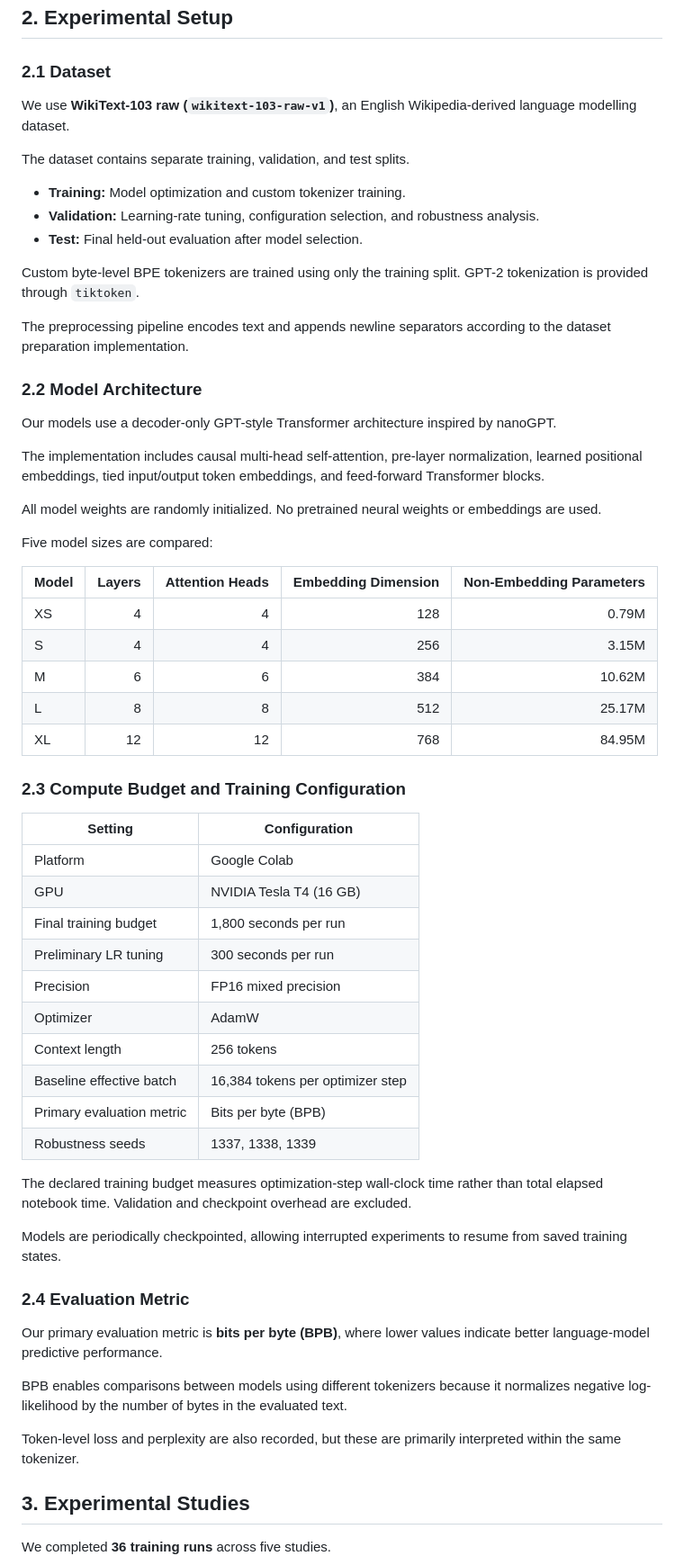
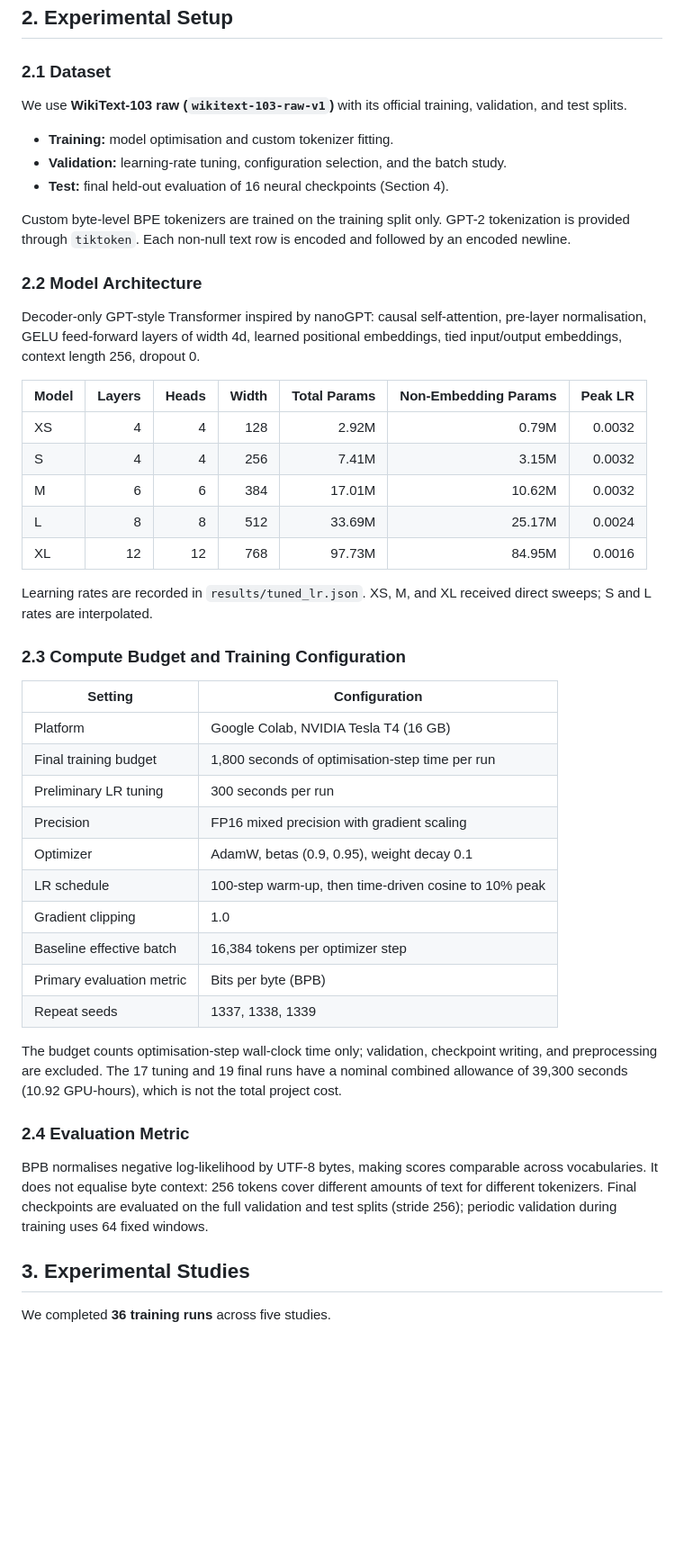
Before and after one commit to Alutare/DSA4212_Group_10_Assignment, a Markdown page: README.md, the part around one of its changes. Shown at 90% size. GitHub-like rendering; blank space fills up the shorter version.

```diff
--- a/README.md
+++ b/README.md
@@ -89,62 +95,48 @@ This provides additional support for the model-size finding, although three seed
 
 ### 2.1 Dataset
 
-We use **WikiText-103 raw (`wikitext-103-raw-v1`)**, an English Wikipedia-derived language modelling dataset.
+We use **WikiText-103 raw (`wikitext-103-raw-v1`)** with its official training, validation, and test splits.
 
-The dataset contains separate training, validation, and test splits.
+- **Training:** model optimisation and custom tokenizer fitting.
+- **Validation:** learning-rate tuning, configuration selection, and the batch study.
+- **Test:** final held-out evaluation of 16 neural checkpoints (Section 4).
 
-- **Training:** Model optimization and custom tokenizer training.
-- **Validation:** Learning-rate tuning, configuration selection, and robustness analysis.
-- **Test:** Final held-out evaluation after model selection.
-
-Custom byte-level BPE tokenizers are trained using only the training split. GPT-2 tokenization is provided through `tiktoken`.
-
-The preprocessing pipeline encodes text and appends newline separators according to the dataset preparation implementation.
+Custom byte-level BPE tokenizers are trained on the training split only. GPT-2 tokenization is provided through `tiktoken`. Each non-null text row is encoded and followed by an encoded newline.
 
 ### 2.2 Model Architecture
 
-Our models use a decoder-only GPT-style Transformer architecture inspired by nanoGPT.
+Decoder-only GPT-style Transformer inspired by nanoGPT: causal self-attention, pre-layer normalisation, GELU feed-forward layers of width 4d, learned positional embeddings, tied input/output embeddings, context length 256, dropout 0.
 
-The implementation includes causal multi-head self-attention, pre-layer normalization, learned positional embeddings, tied input/output token embeddings, and feed-forward Transformer blocks.
+| Model | Layers | Heads | Width | Total Params | Non-Embedding Params | Peak LR |
+|-------|-------:|------:|------:|-------------:|---------------------:|--------:|
+| XS    | 4      | 4     | 128   | 2.92M        | 0.79M                | 0.0032  |
+| S     | 4      | 4     | 256   | 7.41M        | 3.15M                | 0.0032  |
+| M     | 6      | 6     | 384   | 17.01M       | 10.62M               | 0.0032  |
+| L     | 8      | 8     | 512   | 33.69M       | 25.17M               | 0.0024  |
+| XL    | 12     | 12    | 768   | 97.73M       | 84.95M               | 0.0016  |
 
-All model weights are randomly initialized. No pretrained neural weights or embeddings are used.
-
-Five model sizes are compared:
-
-| Model | Layers | Attention Heads | Embedding Dimension | Non-Embedding Parameters |
-|---|---:|---:|---:|---:|
-| XS | 4 | 4 | 128 | 0.79M |
-| S | 4 | 4 | 256 | 3.15M |
-| M | 6 | 6 | 384 | 10.62M |
-| L | 8 | 8 | 512 | 25.17M |
-| XL | 12 | 12 | 768 | 84.95M |
+Learning rates are recorded in `results/tuned_lr.json`. XS, M, and XL received direct sweeps; S and L rates are interpolated.
 
 ### 2.3 Compute Budget and Training Configuration
 
-| Setting | Configuration |
-|---|---|
-| Platform | Google Colab |
-| GPU | NVIDIA Tesla T4 (16 GB) |
-| Final training budget | 1,800 seconds per run |
-| Preliminary LR tuning | 300 seconds per run |
-| Precision | FP16 mixed precision |
-| Optimizer | AdamW |
-| Context length | 256 tokens |
-| Baseline effective batch | 16,384 tokens per optimizer step |
-| Primary evaluation metric | Bits per byte (BPB) |
-| Robustness seeds | 1337, 1338, 1339 |
+| Setting                   | Configuration                                         |
+|---------------------------|-------------------------------------------------------|
+| Platform                  | Google Colab, NVIDIA Tesla T4 (16 GB)                 |
+| Final training budget     | 1,800 seconds of optimisation-step time per run       |
+| Preliminary LR tuning     | 300 seconds per run                                   |
+| Precision                 | FP16 mixed precision with gradient scaling            |
+| Optimizer                 | AdamW, betas (0.9, 0.95), weight decay 0.1            |
+| LR schedule               | 100-step warm-up, then time-driven cosine to 10% peak |
+| Gradient clipping         | 1.0                                                   |
+| Baseline effective batch  | 16,384 tokens per optimizer step                      |
+| Primary evaluation metric | Bits per byte (BPB)                                   |
+| Repeat seeds              | 1337, 1338, 1339                                      |
 
-The declared training budget measures optimization-step wall-clock time rather than total elapsed notebook time. Validation and checkpoint overhead are excluded.
-
-Models are periodically checkpointed, allowing interrupted experiments to resume from saved training states.
+The budget counts optimisation-step wall-clock time only; validation, checkpoint writing, and preprocessing are excluded. The 17 tuning and 19 final runs have a nominal combined allowance of 39,300 seconds (10.92 GPU-hours), which is not the total project cost.
 
 ### 2.4 Evaluation Metric
 
-Our primary evaluation metric is **bits per byte (BPB)**, where lower values indicate better language-model predictive performance.
-
-BPB enables comparisons between models using different tokenizers because it normalizes negative log-likelihood by the number of bytes in the evaluated text.
-
-Token-level loss and perplexity are also recorded, but these are primarily interpreted within the same tokenizer.
+BPB normalises negative log-likelihood by UTF-8 bytes, making scores comparable across vocabularies. It does not equalise byte context: 256 tokens cover different amounts of text for different tokenizers. Final checkpoints are evaluated on the full validation and test splits (stride 256); periodic validation during training uses 64 fixed windows.
 
 ## 3. Experimental Studies
 
```
Also changed, not shown: other parts of README.md (+99 -196 lines).
